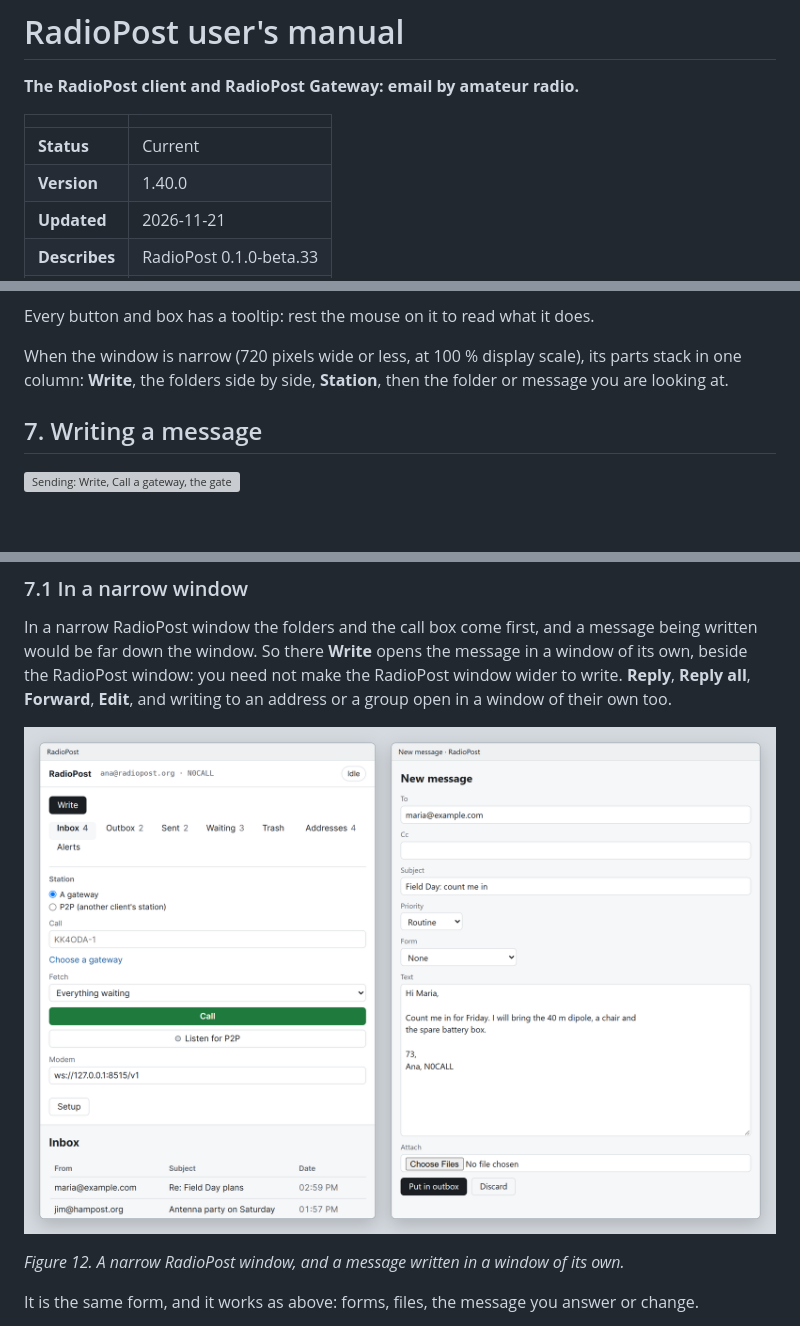
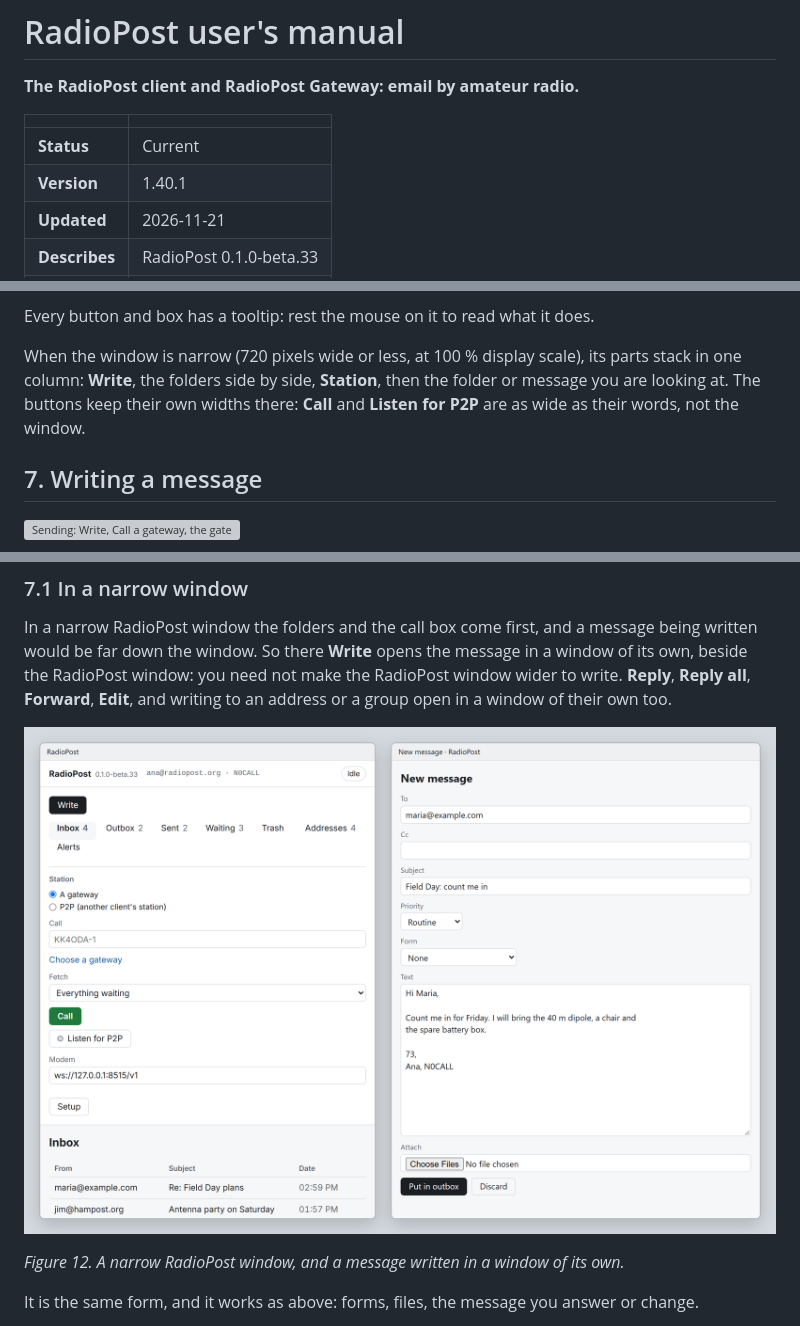
Before and after one commit to KK4ODA/RadioPost, a Markdown page: docs/manual/manual.md, 3 parts joined by grey strips. GitHub-like rendering; pictures changed too: docs/manual/screens/client-compose-window.png; blank space fills up the shorter version; grey boxes are pictures that could not be loaded.

```diff
--- a/docs/manual/manual.md
+++ b/docs/manual/manual.md
@@ -5,7 +5,7 @@
 | | |
 |---|---|
 | **Status** | Current |
-| **Version** | 1.40.0 |
+| **Version** | 1.40.1 |
 | **Updated** | 2026-11-21 |
 | **Describes** | RadioPost 0.1.0-beta.33 |
 | **Licence** | CC BY 4.0 |
@@ -380,7 +380,8 @@ Every button and box has a tooltip: rest the mouse on it to read what it does.
 
 When the window is narrow (720 pixels wide or less, at 100 % display scale), its parts stack in
 one column: **Write**, the folders side by side, **Station**, then the folder or message you are
-looking at.
+looking at. The buttons keep their own widths there: **Call** and **Listen for P2P** are as wide as
+their words, not the window.
 
 ## 7. Writing a message
 
```
Also changed, not shown: other parts of docs/manual/manual.md (+1 -0 lines), 1 other file.
